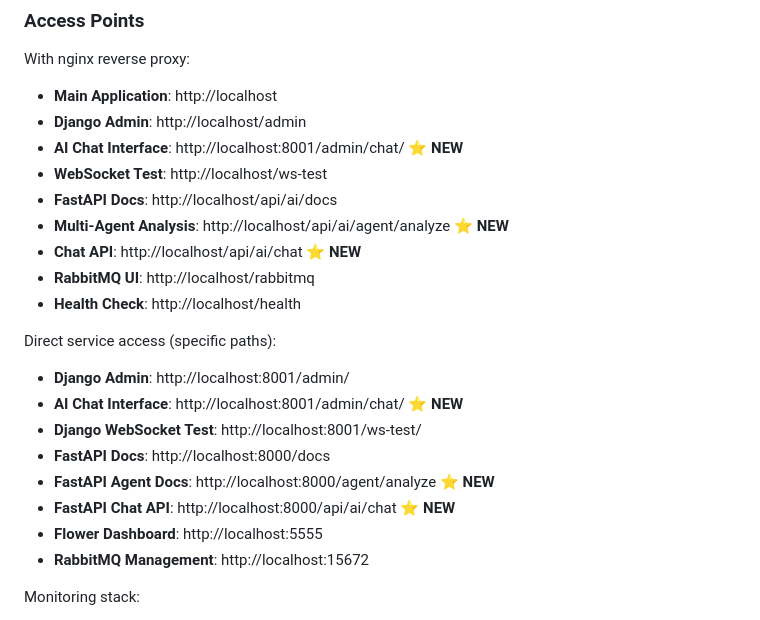
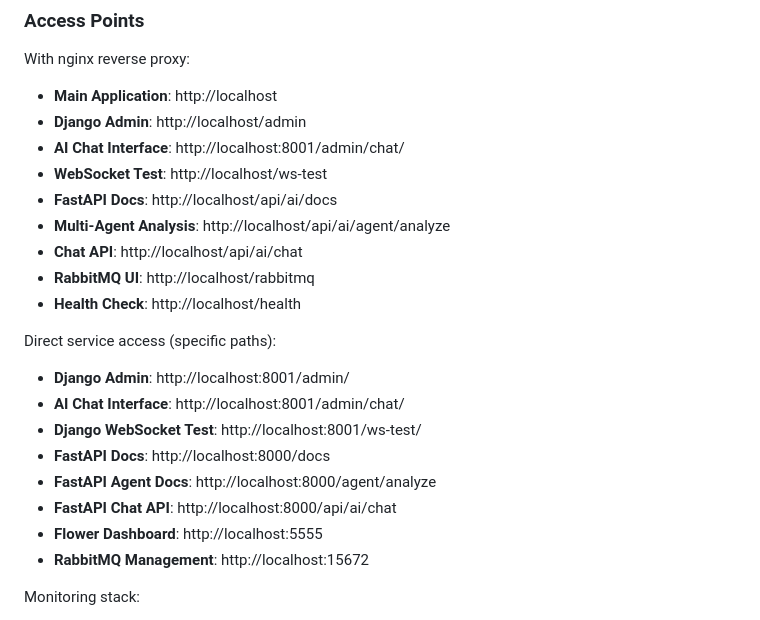
Before and after one commit to simrannn99/recruitment-agent, a Markdown page: README.md, the part around the change. Drawn GitHub-style.

Commit message:
Updated Acess Points

```diff
--- a/README.md
+++ b/README.md
@@ -175,21 +175,21 @@ With nginx reverse proxy:
 
 - **Main Application**: http://localhost
 - **Django Admin**: http://localhost/admin
-- **AI Chat Interface**: http://localhost:8001/admin/chat/ ⭐ **NEW**
+- **AI Chat Interface**: http://localhost:8001/admin/chat/
 - **WebSocket Test**: http://localhost/ws-test
 - **FastAPI Docs**: http://localhost/api/ai/docs
-- **Multi-Agent Analysis**: http://localhost/api/ai/agent/analyze ⭐ **NEW**
-- **Chat API**: http://localhost/api/ai/chat ⭐ **NEW**
+- **Multi-Agent Analysis**: http://localhost/api/ai/agent/analyze
+- **Chat API**: http://localhost/api/ai/chat
 - **RabbitMQ UI**: http://localhost/rabbitmq
 - **Health Check**: http://localhost/health
 
 Direct service access (specific paths):
 - **Django Admin**: http://localhost:8001/admin/
-- **AI Chat Interface**: http://localhost:8001/admin/chat/ ⭐ **NEW**
+- **AI Chat Interface**: http://localhost:8001/admin/chat/
 - **Django WebSocket Test**: http://localhost:8001/ws-test/
 - **FastAPI Docs**: http://localhost:8000/docs
-- **FastAPI Agent Docs**: http://localhost:8000/agent/analyze ⭐ **NEW**
-- **FastAPI Chat API**: http://localhost:8000/api/ai/chat ⭐ **NEW**
+- **FastAPI Agent Docs**: http://localhost:8000/agent/analyze
+- **FastAPI Chat API**: http://localhost:8000/api/ai/chat
 - **Flower Dashboard**: http://localhost:5555
 - **RabbitMQ Management**: http://localhost:15672
 
```
